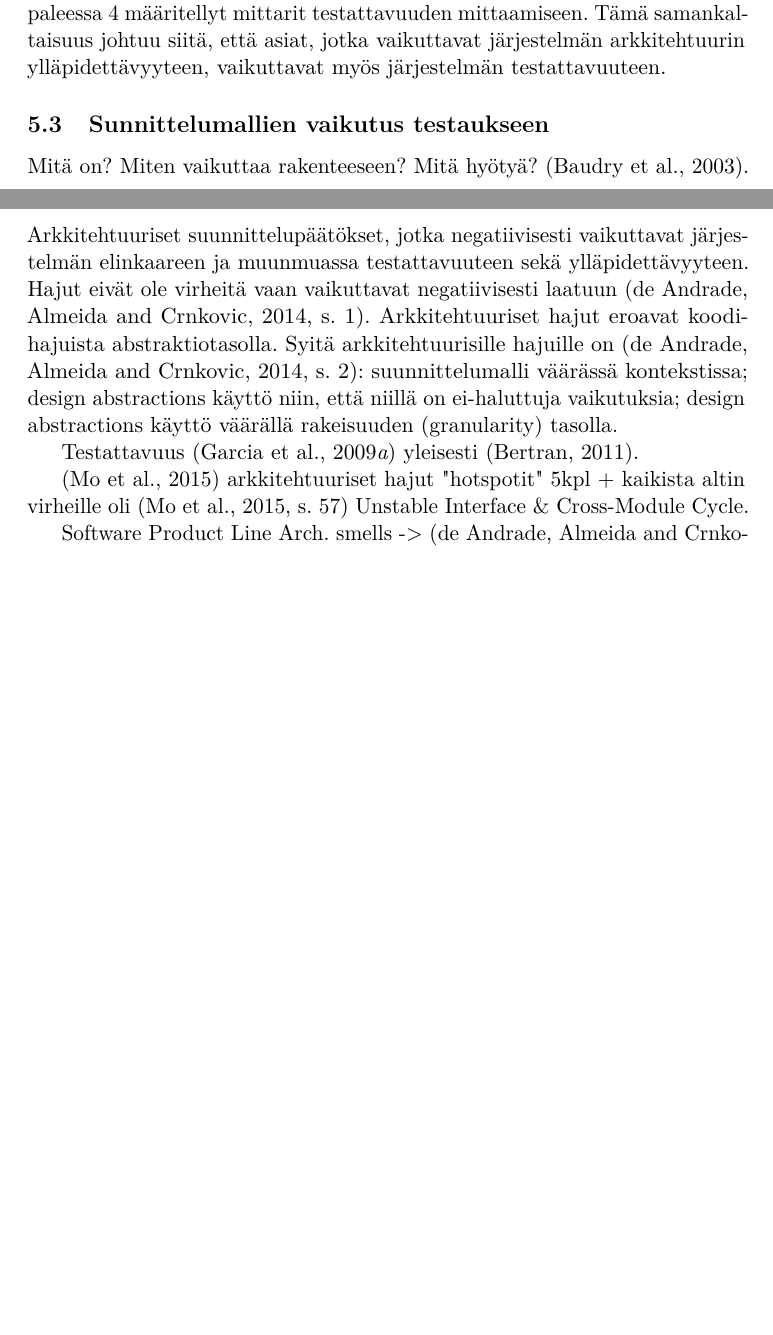
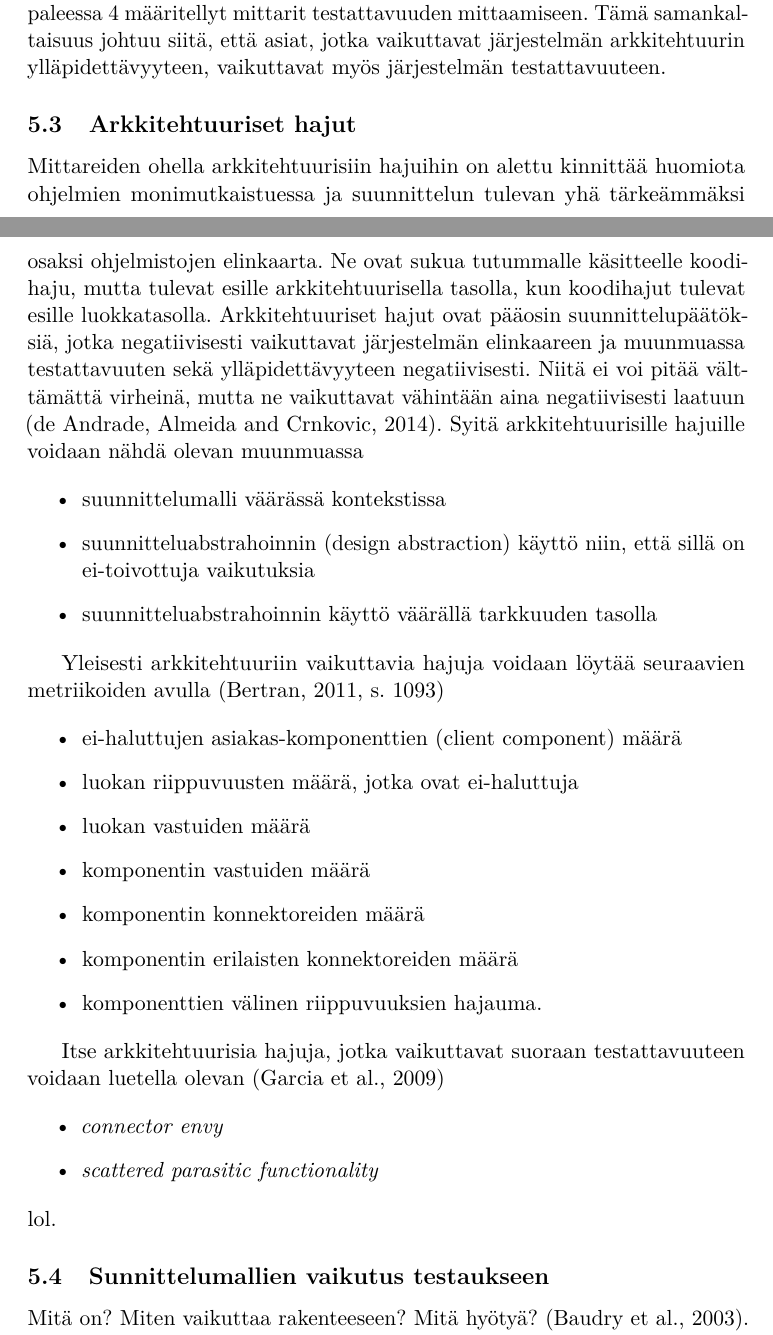
Before and after one commit to wakr/kandidaatintutkielma, a LaTeX document (kandi/malli.tex): two parts of pages 14 and 15 of 18 before the commit and two parts of pages 14 and 15 of 19 after it, joined at a grey line, cut so that both start at the same text, the shorter picture padded with empty space. Compiled offline with pdfLaTeX.

Commit message:
some architecture stuff

```diff
--- a/kandi/malli.tex
+++ b/kandi/malli.tex
@@ -449,3 +449,36 @@ Koska testattavuus kuuluu ylläpidettävyyteen, sitä voidaan mitata arkkitehtuu
 
 On selvää, että nämä mittarit ovat osittain hyvin samankaltaisia kuin kappaleessa 4 määritellyt mittarit testattavuuden mittaamiseen. Tämä samankaltaisuus johtuu siitä, että asiat, jotka vaikuttavat järjestelmän arkkitehtuurin ylläpidettävyyteen, vaikuttavat myös järjestelmän testattavuuteen.
 
+\subsection{Arkkitehtuuriset hajut}
+
+Mittareiden ohella arkkitehtuurisiin hajuihin on alettu kinnittää huomiota ohjelmien monimutkaistuessa ja suunnittelun tulevan yhä tärkeämmäksi osaksi ohjelmistojen elinkaarta. Ne ovat sukua tutummalle käsitteelle koodihaju, mutta tulevat esille arkkitehtuurisella tasolla, kun koodihajut tulevat esille luokkatasolla. Arkkitehtuuriset hajut ovat pääosin suunnittelupäätöksiä, jotka negatiivisesti vaikuttavat järjestelmän elinkaareen ja muunmuassa testattavuuten sekä ylläpidettävyyteen negatiivisesti. Niitä ei voi pitää välttämättä virheinä, mutta ne vaikuttavat vähintään aina negatiivisesti laatuun \citep{de_andrade_architectural_2014}. Syitä arkkitehtuurisille hajuille voidaan nähdä olevan muunmuassa
+
+\begin{itemize}
+	\item suunnittelumalli väärässä kontekstissa
+	\item suunnitteluabstrahoinnin (design abstraction) käyttö niin, että sillä on ei-toivottuja vaikutuksia
+	\item suunnitteluabstrahoinnin käyttö väärällä tarkkuuden tasolla
+\end{itemize}
+
+%Testattavuus \citep{garcia_identifying_2009} yleisesti \citep{bertran_detecting_2011}.
+
+Yleisesti arkkitehtuuriin vaikuttavia hajuja voidaan löytää seuraavien metriikoiden avulla \citep[s. 1093]{bertran_detecting_2011}
+
+\begin{itemize}
+	\item ei-haluttujen asiakas-komponenttien (client component) määrä
+	\item luokan riippuvuusten määrä, jotka ovat ei-haluttuja
+	\item luokan vastuiden määrä
+	\item komponentin vastuiden määrä
+	\item komponentin konnektoreiden määrä
+	\item komponentin erilaisten konnektoreiden määrä
+	\item komponenttien välinen riippuvuuksien hajauma.
+\end{itemize}
+
+Itse arkkitehtuurisia hajuja, jotka vaikuttavat suoraan testattavuuteen voidaan luetella olevan \citep{garcia_identifying_2009}
+
+\begin{itemize}
+	\item \textit{connector envy}
+	\item \textit{scattered parasitic functionality}
+\end{itemize}
+
+\noindent
+lol.
@@ -470,15 +536,3 @@ UML:n parantaminen uusilla notaatioilla \citep[s. 4]{baudry_measuring_2003}. \te
-\subsection{Arkkitehtuuriset hajut}
-
-Arkkitehtuuriset suunnittelupäätökset, jotka negatiivisesti vaikuttavat järjestelmän elinkaareen ja muunmuassa testattavuuteen sekä ylläpidettävyyteen. Hajut eivät ole virheitä vaan vaikuttavat negatiivisesti laatuun \citep[s. 1]{de_andrade_architectural_2014}. Arkkitehtuuriset hajut eroavat koodihajuista abstraktiotasolla. Syitä arkkitehtuurisille hajuille on \citep[s. 2]{de_andrade_architectural_2014}: suunnittelumalli väärässä kontekstissa; design abstractions käyttö niin, että niillä on ei-haluttuja vaikutuksia; design abstractions käyttö väärällä rakeisuuden (granularity) tasolla.
-
-Testattavuus \citep{garcia_identifying_2009} yleisesti \citep{bertran_detecting_2011}.
-
-\citep{HotSpot} arkkitehtuuriset hajut "hotspotit"\ 5kpl + kaikista altin virheille oli \citep[s. 57]{HotSpot} Unstable Interface \& Cross-Module Cycle.
-
-Software Product Line Arch. smells -> \citep{de_andrade_architectural_2014}. Maintainability. Case: Notepad SPL. Komponenttimalli + arkkitehtuurin malli. \textbf{1} testability connector envy: Combining product construction capabilities and connector responsibilities represent a reduction in testability because application functionalities and interaction functionalities cannot be seperately tested. \textbf{2}: Ambiguous interfaces 1kpl. \textbf{3}: Feature Concentration -> paljon toiminnallisuutta yhteen komponenttiin sidottuna -> vaikeuttaa maintainability.
-
-Viisi hajua (4 + 1 for spl) \citep{garcia_toward_2009}: Connector envy (komponenteilla liikaa toiminnallisuutte suhteissa niiden konnektoreihin), Scattered Parasitic Functionality (korkean tason asia jaettu usealle eri komponentille -> väh. yhdellä komponentilla useita vastuita, komponentit tässä riippuvaisia toisistaan), Ambiguous Interfaces (komponentti tarjoaa vain yhden geneerisen sisääntulopisteen [entry-point]), Extraneous Adjacent Connector (kaksi eri tyypin konnektoria yhdistää kaksi komponenttia toisiinsa), Feature Concentration (SPL). \\
-$\rightarrow$ 2kpl suoraan testaukseen vaikuttavia
 
 
 \section{Pohdinta}
```
Also changed, not shown: kandi/malli.tex (43 more changed lines).
